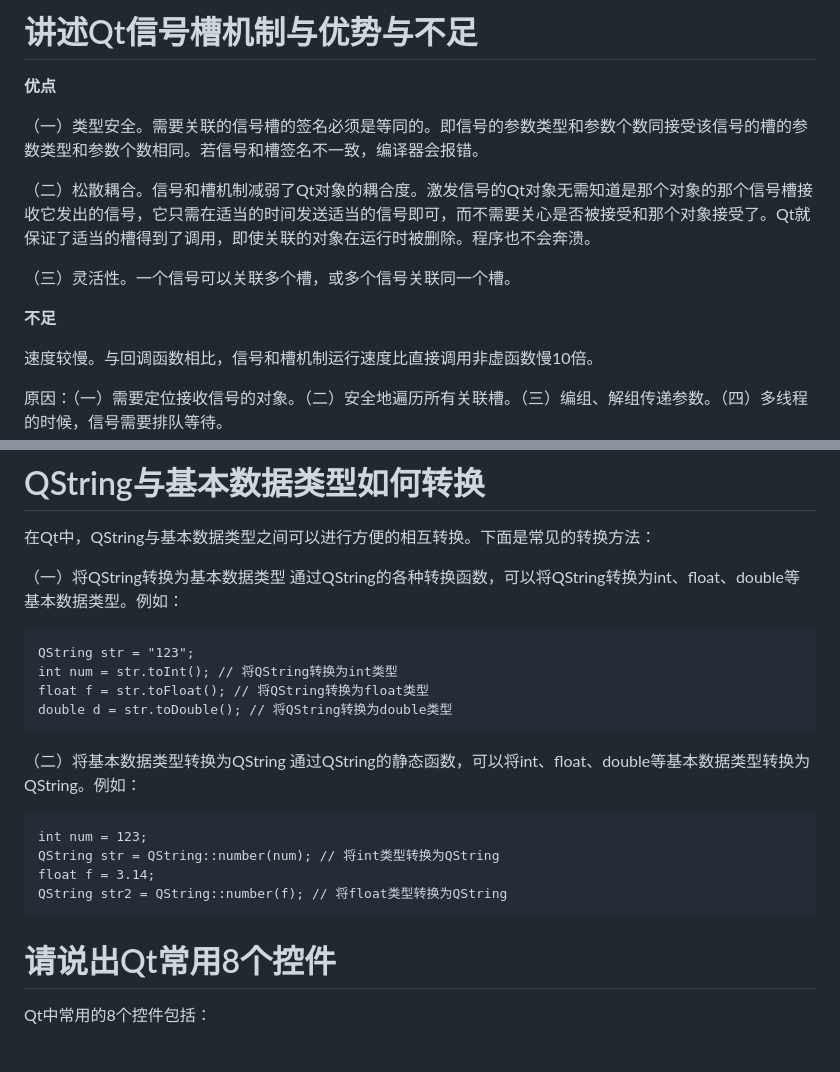
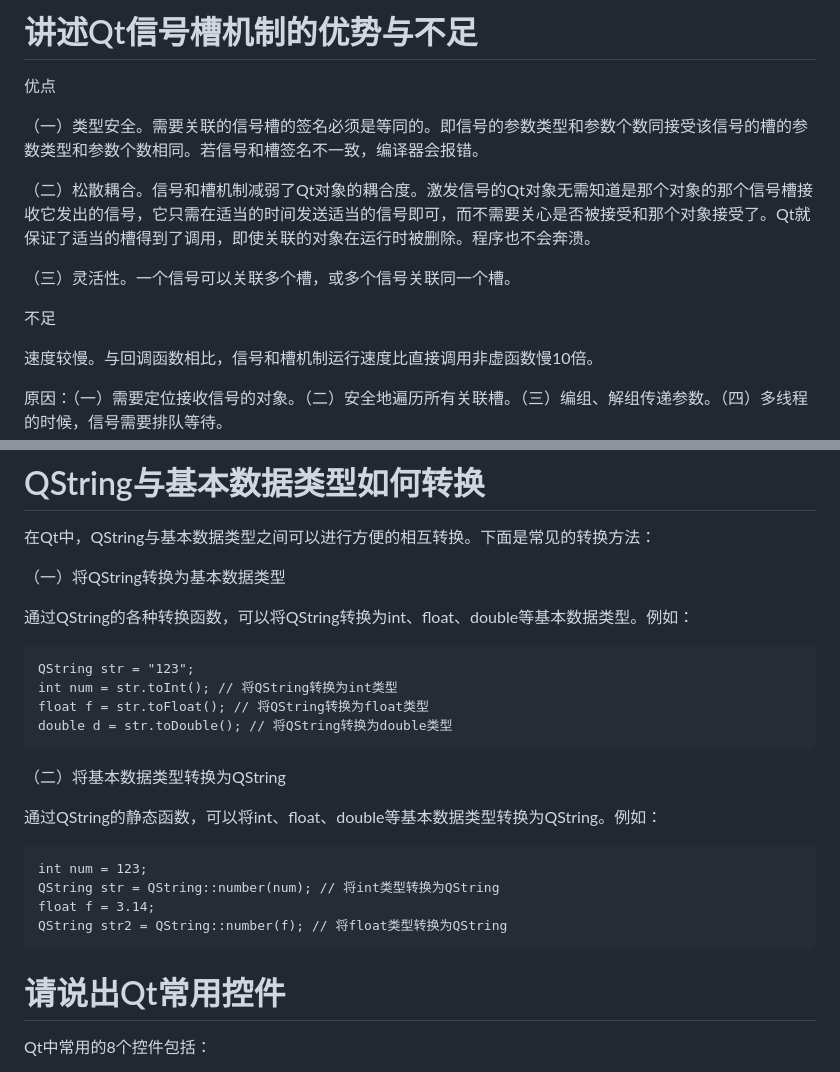
Before and after one commit to yeshunlong/Interview, a Markdown page: QT.md, 2 parts joined by grey strips. GitHub-like rendering.

````diff
--- a/QT.md
+++ b/QT.md
@@ -1,6 +1,6 @@
-# 讲述Qt信号槽机制与优势与不足
+# 讲述Qt信号槽机制的优势与不足
 
-**优点**
+优点
 
 （一）类型安全。需要关联的信号槽的签名必须是等同的。即信号的参数类型和参数个数同接受该信号的槽的参数类型和参数个数相同。若信号和槽签名不一致，编译器会报错。
 
@@ -8,7 +8,7 @@
 
 （三）灵活性。一个信号可以关联多个槽，或多个信号关联同一个槽。
 
-**不足**
+不足
 
 速度较慢。与回调函数相比，信号和槽机制运行速度比直接调用非虚函数慢10倍。
 
@@ -248,7 +248,9 @@ QSharedDataPointer是Qt中的共享数据指针，它可以在多个对象之间
 
 在Qt中，QString与基本数据类型之间可以进行方便的相互转换。下面是常见的转换方法：
 
-（一）将QString转换为基本数据类型 通过QString的各种转换函数，可以将QString转换为int、float、double等基本数据类型。例如：
+（一）将QString转换为基本数据类型
+
+通过QString的各种转换函数，可以将QString转换为int、float、double等基本数据类型。例如：
 
 ```
 QString str = "123";
@@ -257,7 +259,9 @@ float f = str.toFloat(); // 将QString转换为float类型
 double d = str.toDouble(); // 将QString转换为double类型
 ```
 
-（二）将基本数据类型转换为QString 通过QString的静态函数，可以将int、float、double等基本数据类型转换为QString。例如：
+（二）将基本数据类型转换为QString
+
+通过QString的静态函数，可以将int、float、double等基本数据类型转换为QString。例如：
 
 ```
 int num = 123;
@@ -266,7 +270,7 @@ float f = 3.14;
 QString str2 = QString::number(f); // 将float类型转换为QString
 ```
 
-# 请说出Qt常用8个控件
+# 请说出Qt常用控件
 
 Qt中常用的8个控件包括：
 
````
Also changed, not shown: other parts of QT.md (+4 -4 lines).
